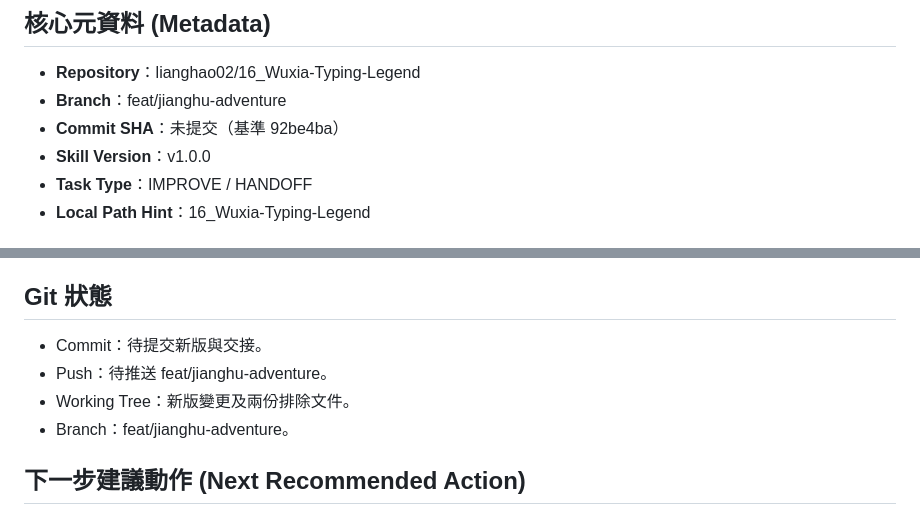
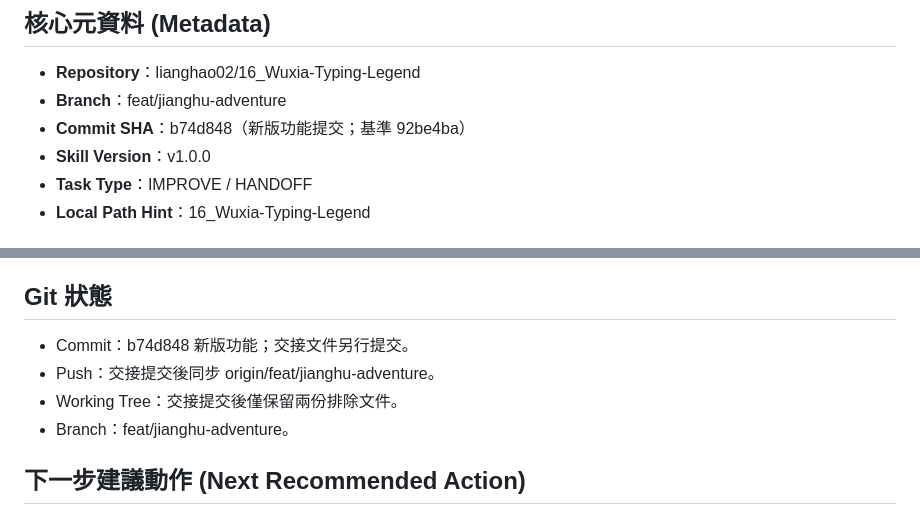
Before and after one commit to lianghao02/16_Wuxia-Typing-Legend, a Markdown page: HANDOFF.md, 2 parts joined by grey strips. Rendered like a GitHub page.

Commit message:
docs: 記錄文印江湖交付提交與驗證斷點

```diff
--- a/HANDOFF.md
+++ b/HANDOFF.md
@@ -3,7 +3,7 @@
 ## 核心元資料 (Metadata)
 - **Repository**：lianghao02/16_Wuxia-Typing-Legend
 - **Branch**：feat/jianghu-adventure
-- **Commit SHA**：未提交（基準 92be4ba）
+- **Commit SHA**：b74d848（新版功能提交；基準 92be4ba）
 - **Skill Version**：v1.0.0
 - **Task Type**：IMPROVE / HANDOFF
 - **Local Path Hint**：16_Wuxia-Typing-Legend
@@ -55,9 +55,9 @@
 alpha 試玩版；自動與開發者測試不能代替兒童使用研究。存檔仍限定相同瀏覽器與網站來源。
 
 ## Git 狀態
-- Commit：待提交新版與交接。
-- Push：待推送 feat/jianghu-adventure。
-- Working Tree：新版變更及兩份排除文件。
+- Commit：b74d848 新版功能；交接文件另行提交。
+- Push：交接提交後同步 origin/feat/jianghu-adventure。
+- Working Tree：交接提交後僅保留兩份排除文件。
 - Branch：feat/jianghu-adventure。
 
 ## 下一步建議動作 (Next Recommended Action)
```
